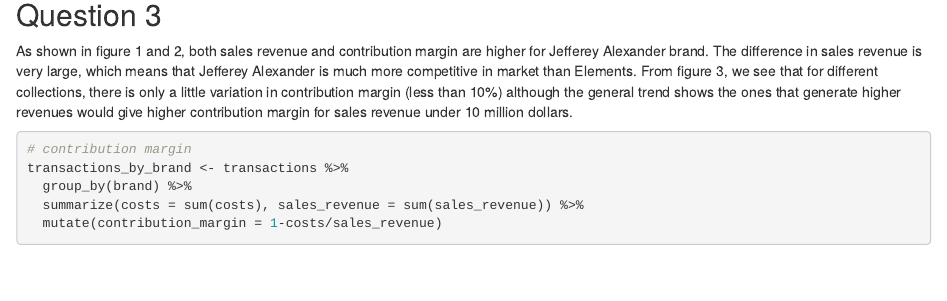
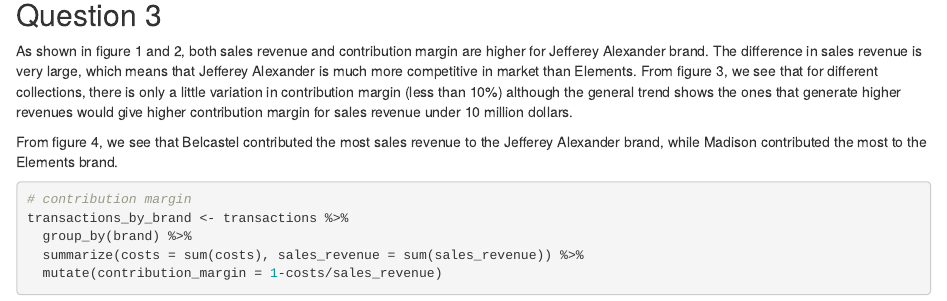
Before and after one commit to zhiconghu/AM14_Group6, an R Markdown document (Accounting_Project.Rmd): the page in a window 1100 px wide, from 2110 px down. Rendered offline with R 4.5, knitr and Pandoc, with nearby package versions; some code elsewhere in the file could not run offline; column names are cleaned by a stand-in for the janitor package.

Commit message:
more viz

````diff
--- a/Accounting_Project.Rmd
+++ b/Accounting_Project.Rmd
@@ -171,6 +171,8 @@
 
 As shown in figure 1 and 2, both sales revenue and contribution margin are higher for Jefferey Alexander brand. The difference in sales revenue is very large, which means that Jefferey Alexander is much more competitive in market than Elements. From figure 3, we see that for different collections, there is only a little variation in contribution margin (less than 10%) although the general trend shows the ones that generate higher revenues would give higher contribution margin for sales revenue under 10 million dollars.
 
+From figure 4, we see that Belcastel contributed the most sales revenue to the Jefferey Alexander brand, while Madison contributed the most to the Elements brand.
+
 ```{r}
 # contribution margin
 transactions_by_brand <- transactions %>%
````
Also changed, not shown: images/outliers.png (added), images/scatter-01.png (added), images/scatter-02.png (added), images/scatter-03.png (added), images/scatter.png (added).
